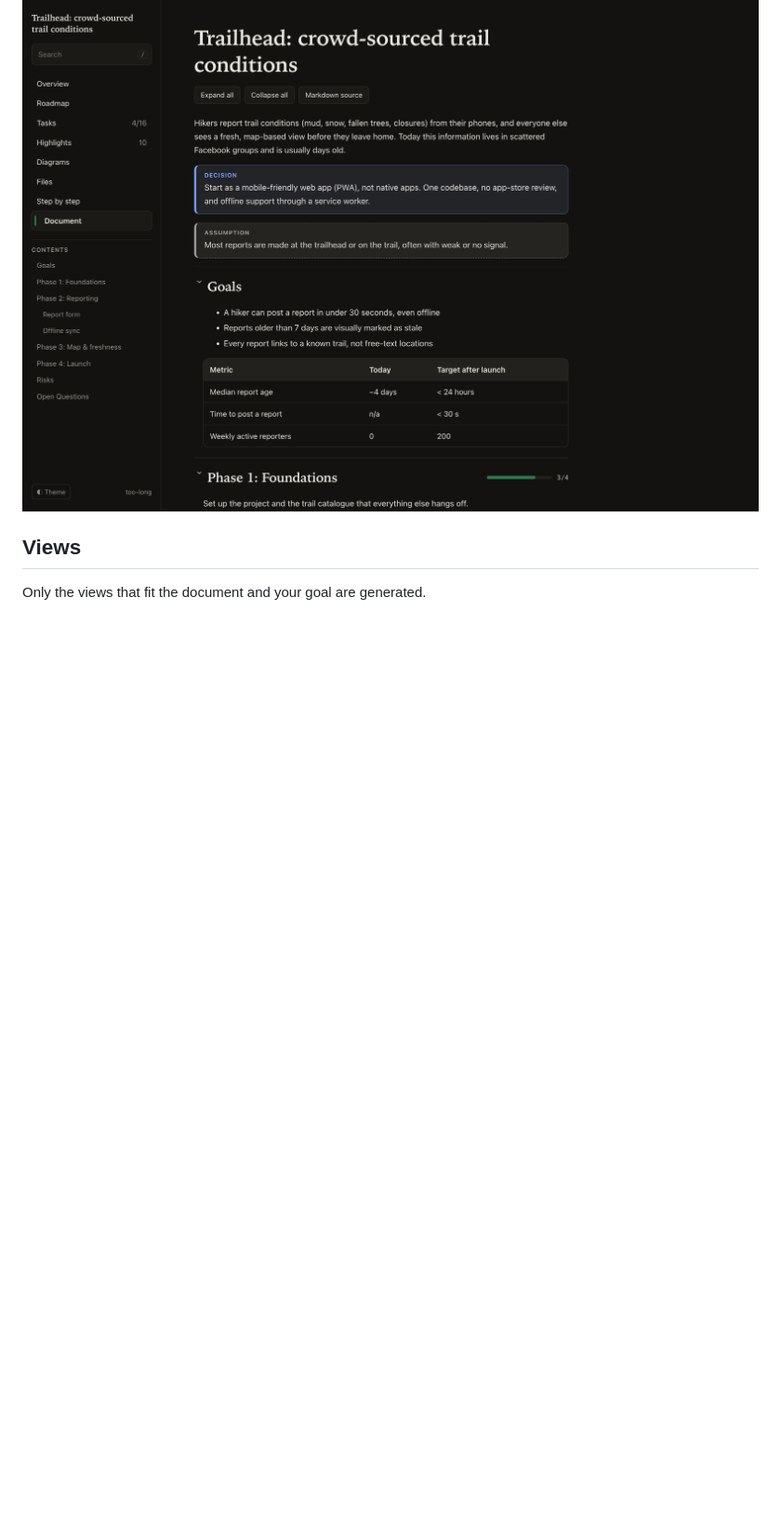
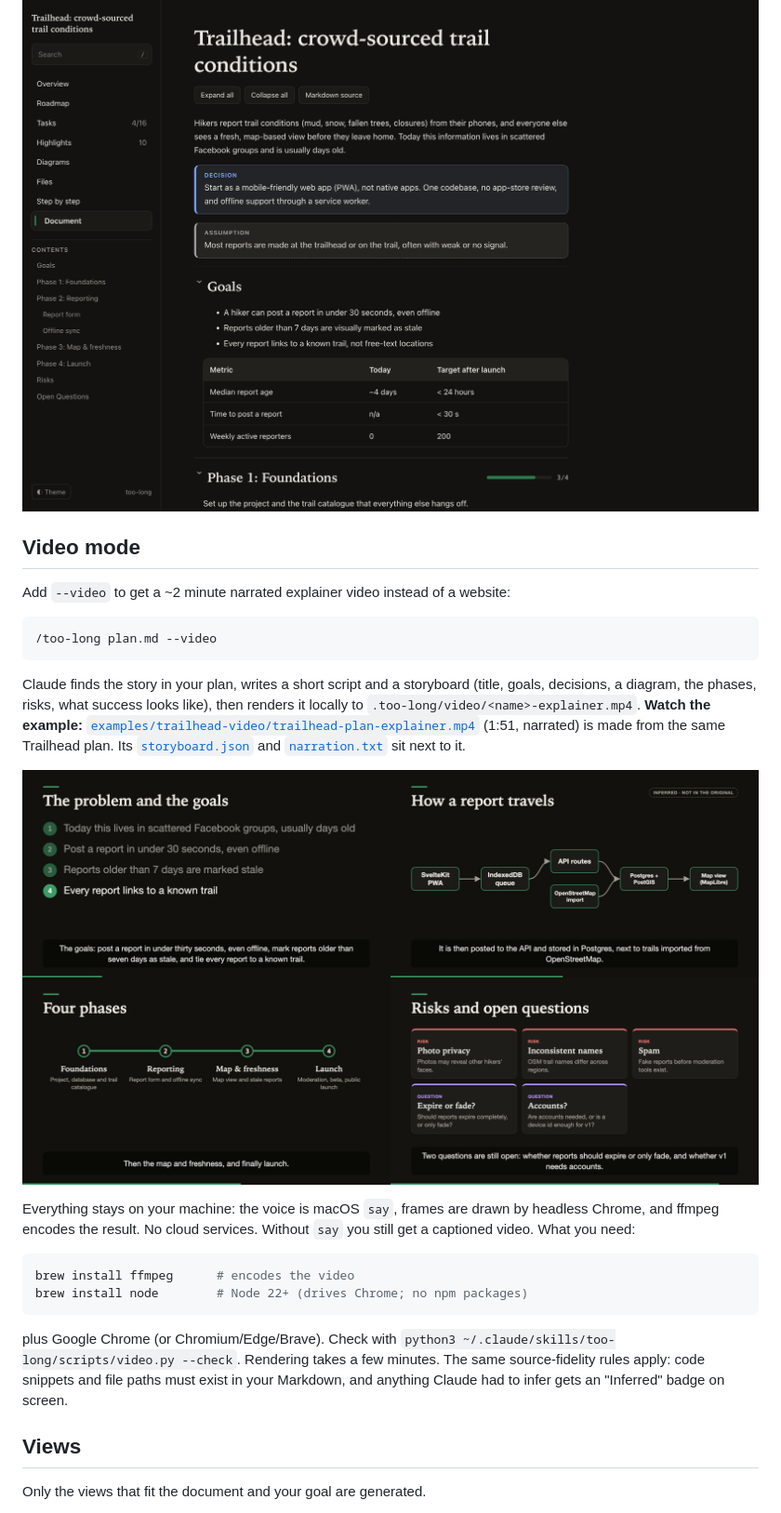
Before and after one commit to GalHavshush/too-long, a Markdown page: README.md, the part around one of its changes. Shown at 93% size. GitHub-like rendering; pictures changed too: docs/screenshots/video-frames.png (added); blank space fills up the shorter version.

````diff
--- a/README.md
+++ b/README.md
@@ -104,6 +108,28 @@ The generated site is committed in [`examples/trailhead-site/`](examples/trailhe
 
 ![Document view, dark mode](docs/screenshots/document.png)
 
+## Video mode
+
+Add `--video` to get a ~2 minute narrated explainer video instead of a website:
+
+```text
+/too-long plan.md --video
+```
+
+Claude finds the story in your plan, writes a short script and a storyboard (title, goals, decisions, a diagram, the phases, risks, what success looks like), then renders it locally to `.too-long/video/<name>-explainer.mp4`.
+**Watch the example:** [`examples/trailhead-video/trailhead-plan-explainer.mp4`](examples/trailhead-video/trailhead-plan-explainer.mp4) (1:51, narrated) is made from the same Trailhead plan. Its [`storyboard.json`](examples/trailhead-video/storyboard.json) and [`narration.txt`](examples/trailhead-video/narration.txt) sit next to it.
+
+![Frames from the example video](docs/screenshots/video-frames.png)
+
+Everything stays on your machine: the voice is macOS `say`, frames are drawn by headless Chrome, and ffmpeg encodes the result. No cloud services. Without `say` you still get a captioned video. What you need:
+
+```bash
+brew install ffmpeg      # encodes the video
+brew install node        # Node 22+ (drives Chrome; no npm packages)
+```
+
+plus Google Chrome (or Chromium/Edge/Brave). Check with `python3 ~/.claude/skills/too-long/scripts/video.py --check`. Rendering takes a few minutes. The same source-fidelity rules apply: code snippets and file paths must exist in your Markdown, and anything Claude had to infer gets an "Inferred" badge on screen.
+
 ## Views
 
 Only the views that fit the document and your goal are generated.
````
Also changed, not shown: other parts of README.md (+11 -2 lines), SKILL.md (+11 -1 lines), video.md (added, +73 -0 lines), 11 other files.
